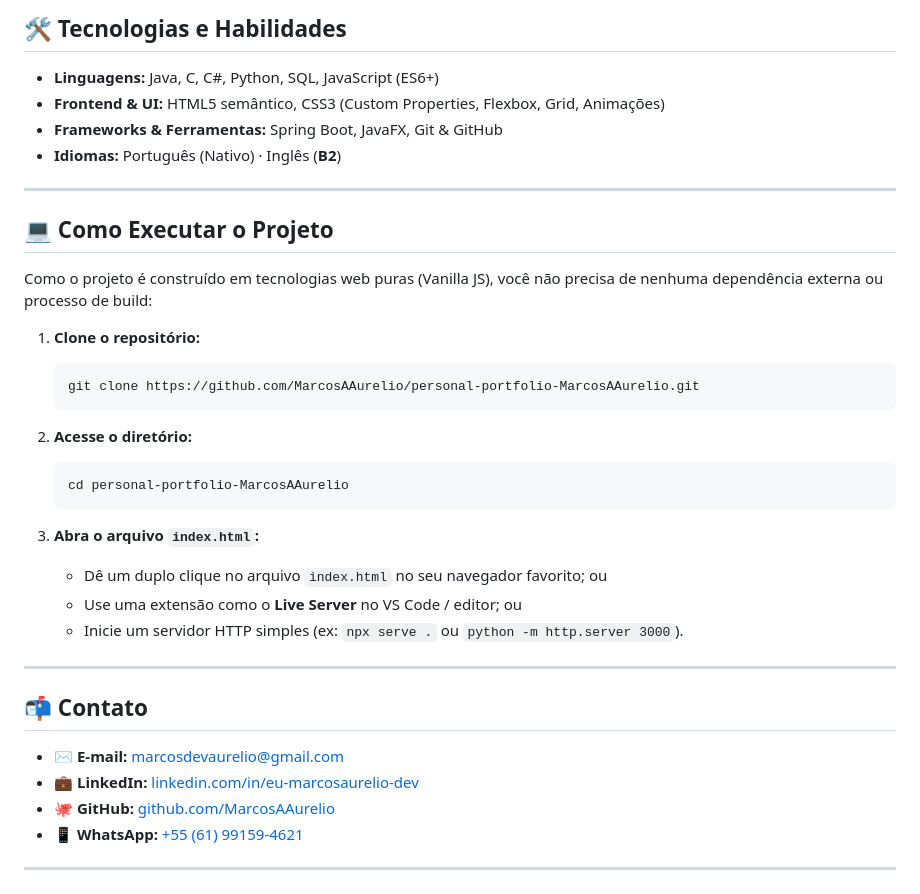
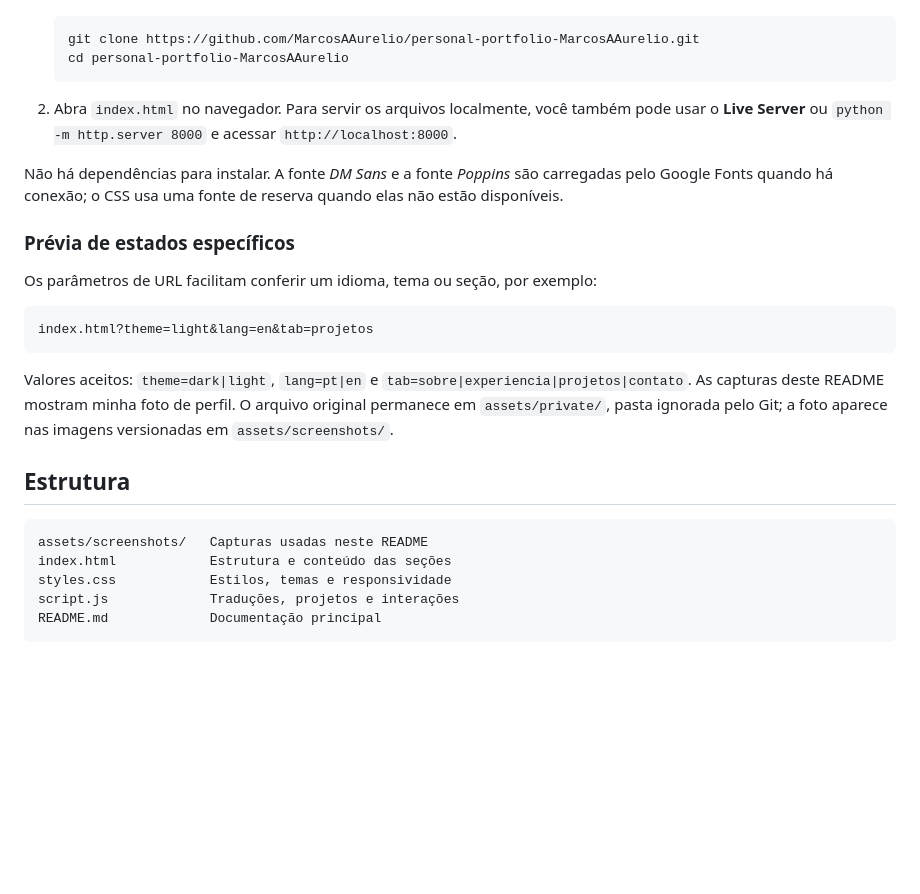
Before and after one commit to MarcosAAurelio/personal-portfolio-MarcosAAurelio, a Markdown page: README.md, the part around one of its changes. Drawn GitHub-style; blank space fills up the shorter version.

````diff
--- a/README.md
+++ b/README.md
@@ -92,39 +72,30 @@ personal-portfolio-MarcosAAurelio/
 
-## 🛠️ Tecnologias e Habilidades
-
-- **Linguagens:** Java, C, C#, Python, SQL, JavaScript (ES6+)
-- **Frontend & UI:** HTML5 semântico, CSS3 (Custom Properties, Flexbox, Grid, Animações)
-- **Frameworks & Ferramentas:** Spring Boot, JavaFX, Git & GitHub
-- **Idiomas:** Português (Nativo) · Inglês (**B2**)
-
----
-
-## 💻 Como Executar o Projeto
-
-Como o projeto é construído em tecnologias web puras (Vanilla JS), você não precisa de nenhuma dependência externa ou processo de build:
-
-1. **Clone o repositório:**
    ```bash
    git clone https://github.com/MarcosAAurelio/personal-portfolio-MarcosAAurelio.git
-   ```
-
-2. **Acesse o diretório:**
-   ```bash
    cd personal-portfolio-MarcosAAurelio
    ```
 
-3. **Abra o arquivo `index.html`:**
-   - Dê um duplo clique no arquivo `index.html` no seu navegador favorito; ou
-   - Use uma extensão como o **Live Server** no VS Code / editor; ou
-   - Inicie um servidor HTTP simples (ex: `npx serve .` ou `python -m http.server 3000`).
+2. Abra `index.html` no navegador. Para servir os arquivos localmente, você também pode usar o **Live Server** ou `python -m http.server 8000` e acessar `http://localhost:8000`.
 
----
+Não há dependências para instalar. A fonte *DM Sans* e a fonte *Poppins* são carregadas pelo Google Fonts quando há conexão; o CSS usa uma fonte de reserva quando elas não estão disponíveis.
 
-## 📬 Contato
+### Prévia de estados específicos
 
-- ✉️ **E-mail:** [marcosdevaurelio@gmail.com](mailto:marcosdevaurelio@gmail.com)
-- 💼 **LinkedIn:** [linkedin.com/in/eu-marcosaurelio-dev](https://linkedin.com/in/eu-marcosaurelio-dev)
-- 🐙 **GitHub:** [github.com/MarcosAAurelio](https://github.com/MarcosAAurelio)
-- 📱 **WhatsApp:** [+55 (61) 99159-4621](https://wa.me/5561991594621)
+Os parâmetros de URL facilitam conferir um idioma, tema ou seção, por exemplo:
 
----
+```text
+index.html?theme=light&lang=en&tab=projetos
+```
+
+Valores aceitos: `theme=dark|light`, `lang=pt|en` e `tab=sobre|experiencia|projetos|contato`. As capturas deste README mostram minha foto de perfil. O arquivo original permanece em `assets/private/`, pasta ignorada pelo Git; a foto aparece nas imagens versionadas em `assets/screenshots/`.
+
+## Estrutura
+
+```text
+assets/screenshots/   Capturas usadas neste README
+index.html            Estrutura e conteúdo das seções
+styles.css            Estilos, temas e responsividade
+script.js             Traduções, projetos e interações
+README.md             Documentação principal
+```
+
````
Also changed, not shown: other parts of README.md (+54 -66 lines), assets/screenshots/01-sobre-escuro.png, assets/screenshots/02-experiencia.png, assets/screenshots/03-projetos.png, assets/screenshots/04-contato-claro.png, assets/screenshots/05-sobre-claro-mobile.png, assets/screenshots/06-about-english.png, 3 other files.
